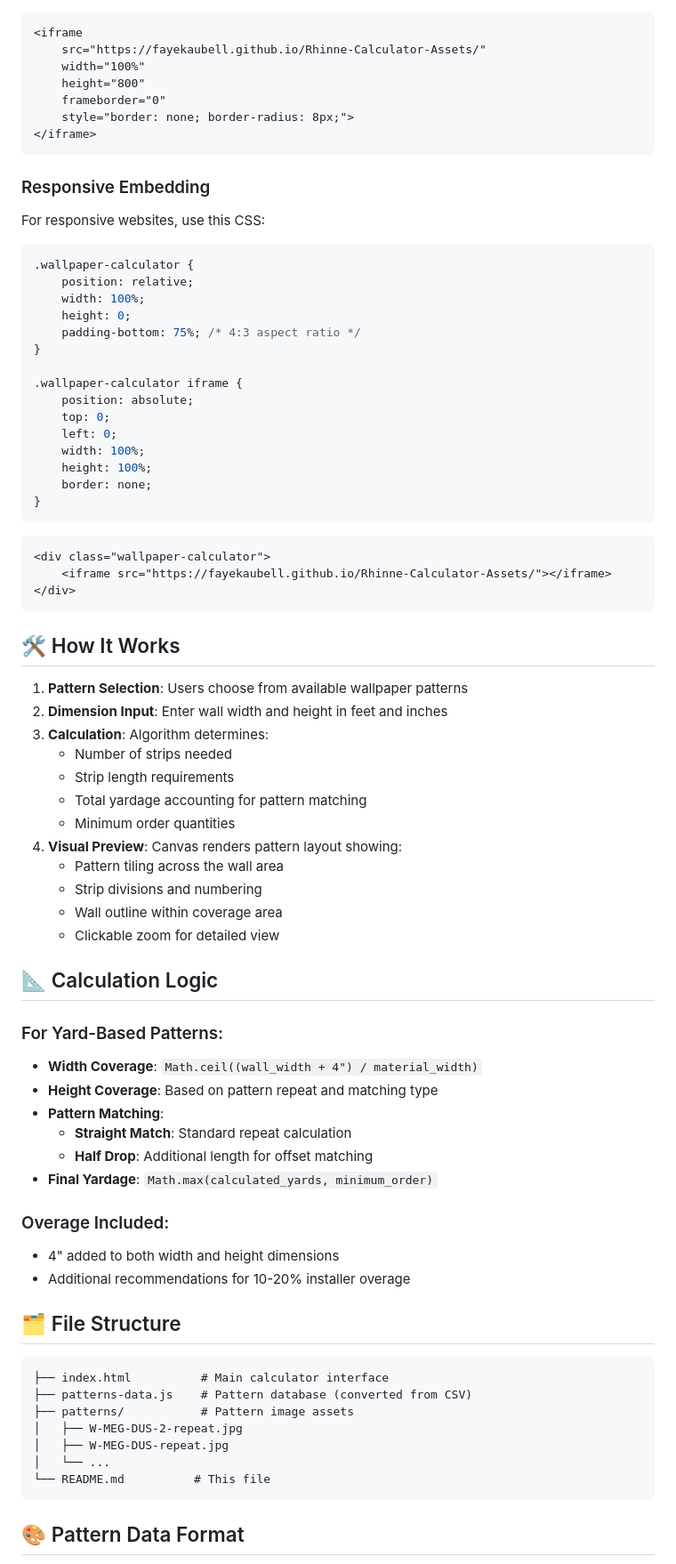
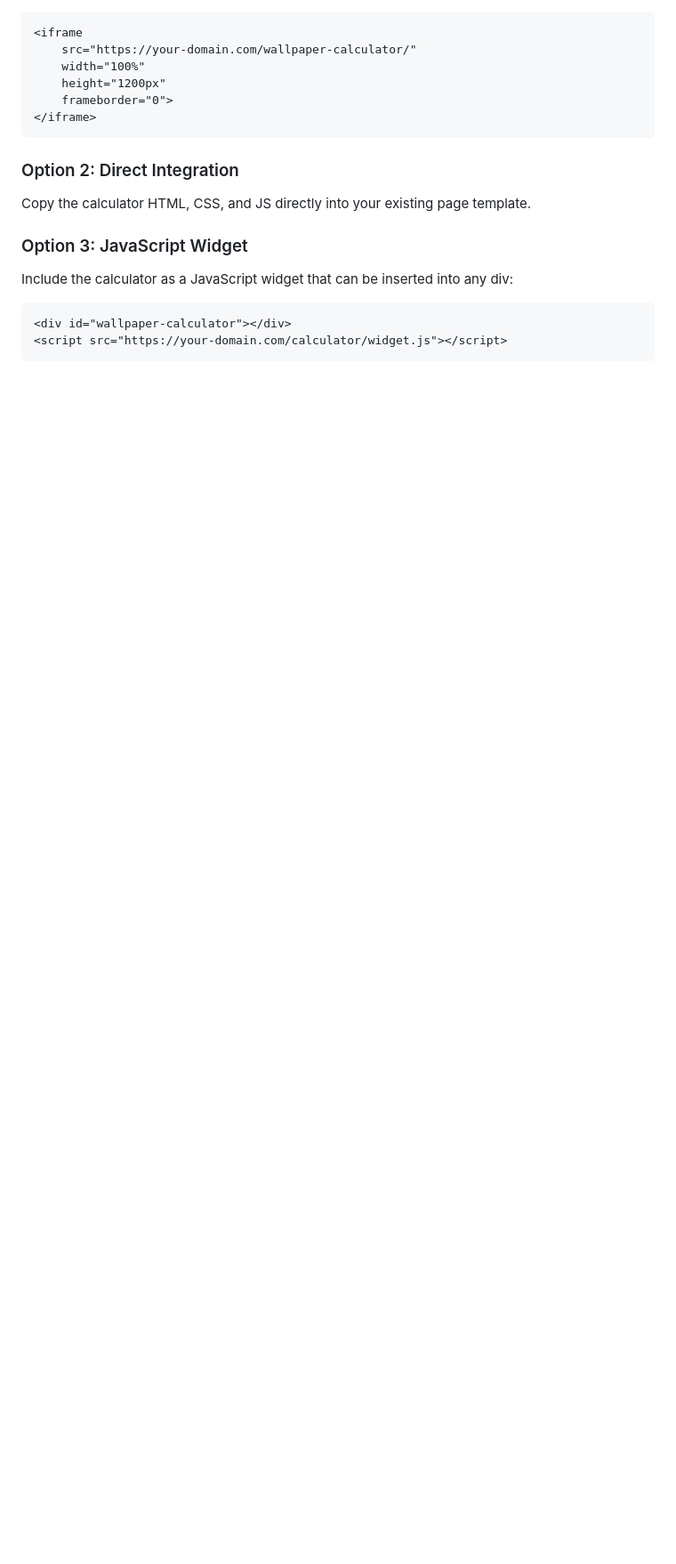
Before and after one commit to fayekaubell/Rhinne-Calculator-Assets, a Markdown page: README.md, the part around one of its changes. Shown at 89% size. Rendered like a GitHub page; blank space fills up the shorter version.

````diff
--- a/README.md
+++ b/README.md
@@ -25,83 +82,23 @@ To embed this calculator in your website, use an iframe:
 
 ```html
 <iframe
-    src="https://fayekaubell.github.io/Rhinne-Calculator-Assets/"
+    src="https://your-domain.com/wallpaper-calculator/"
     width="100%"
-    height="800"
-    frameborder="0"
-    style="border: none; border-radius: 8px;">
+    height="1200px"
+    frameborder="0">
 </iframe>
 ```
 
-### Responsive Embedding
+### Option 2: Direct Integration
 
-For responsive websites, use this CSS:
+Copy the calculator HTML, CSS, and JS directly into your existing page template.
 
-```css
-.wallpaper-calculator {
-    position: relative;
-    width: 100%;
-    height: 0;
-    padding-bottom: 75%; /* 4:3 aspect ratio */
-}
+### Option 3: JavaScript Widget
 
-.wallpaper-calculator iframe {
-    position: absolute;
-    top: 0;
-    left: 0;
-    width: 100%;
-    height: 100%;
-    border: none;
-}
+Include the calculator as a JavaScript widget that can be inserted into any div:
+
+```html
+<div id="wallpaper-calculator"></div>
+<script src="https://your-domain.com/calculator/widget.js"></script>
 ```
 
-```html
-<div class="wallpaper-calculator">
-    <iframe src="https://fayekaubell.github.io/Rhinne-Calculator-Assets/"></iframe>
-</div>
-```
-
-## 🛠️ How It Works
-
-1. **Pattern Selection**: Users choose from available wallpaper patterns
-2. **Dimension Input**: Enter wall width and height in feet and inches
-3. **Calculation**: Algorithm determines:
-   - Number of strips needed
-   - Strip length requirements
-   - Total yardage accounting for pattern matching
-   - Minimum order quantities
-4. **Visual Preview**: Canvas renders pattern layout showing:
-   - Pattern tiling across the wall area
-   - Strip divisions and numbering
-   - Wall outline within coverage area
-   - Clickable zoom for detailed view
-
-## 📐 Calculation Logic
-
-### For Yard-Based Patterns:
-
-- **Width Coverage**: `Math.ceil((wall_width + 4") / material_width)`
-- **Height Coverage**: Based on pattern repeat and matching type
-- **Pattern Matching**:
-  - **Straight Match**: Standard repeat calculation
-  - **Half Drop**: Additional length for offset matching
-- **Final Yardage**: `Math.max(calculated_yards, minimum_order)`
-
-### Overage Included:
-- 4" added to both width and height dimensions
-- Additional recommendations for 10-20% installer overage
-
-## 🗂️ File Structure
-
-```
-├── index.html          # Main calculator interface
-├── patterns-data.js    # Pattern database (converted from CSV)
-├── patterns/           # Pattern image assets
-│   ├── W-MEG-DUS-2-repeat.jpg
-│   ├── W-MEG-DUS-repeat.jpg
-│   └── ...
-└── README.md          # This file
-```
-
-## 🎨 Pattern Data Format
-
````
Also changed, not shown: other parts of README.md (+157 -61 lines).
